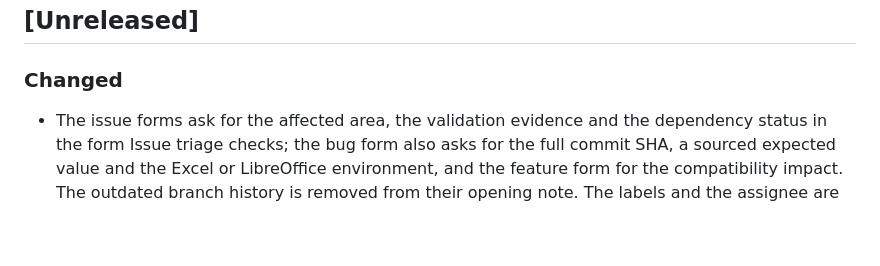
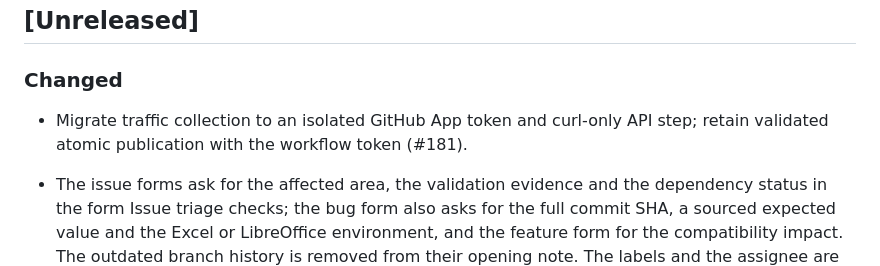
Before and after one commit to danielep71/K-FRTB-SA, a Markdown page: CHANGELOG.md, the part around the change. Rendered like a GitHub page; blank space fills up the shorter version.

Commit message:
chore: migrate traffic collection to GitHub App (#181)

```diff
--- a/CHANGELOG.md
+++ b/CHANGELOG.md
@@ -6,6 +6,9 @@ Unreleased describe integrated work, not a published version.
 ## [Unreleased]
 
 ### Changed
+
+- Migrate traffic collection to an isolated GitHub App token and curl-only
+  API step; retain validated atomic publication with the workflow token (#181).
 
 - The issue forms ask for the affected area, the validation evidence and the
   dependency status in the form Issue triage checks; the bug form also asks
```
